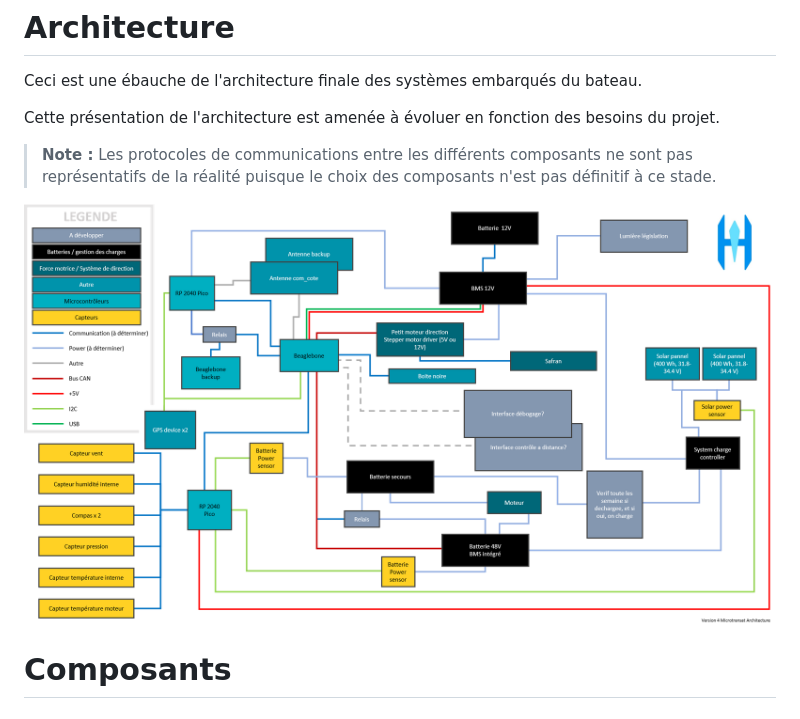
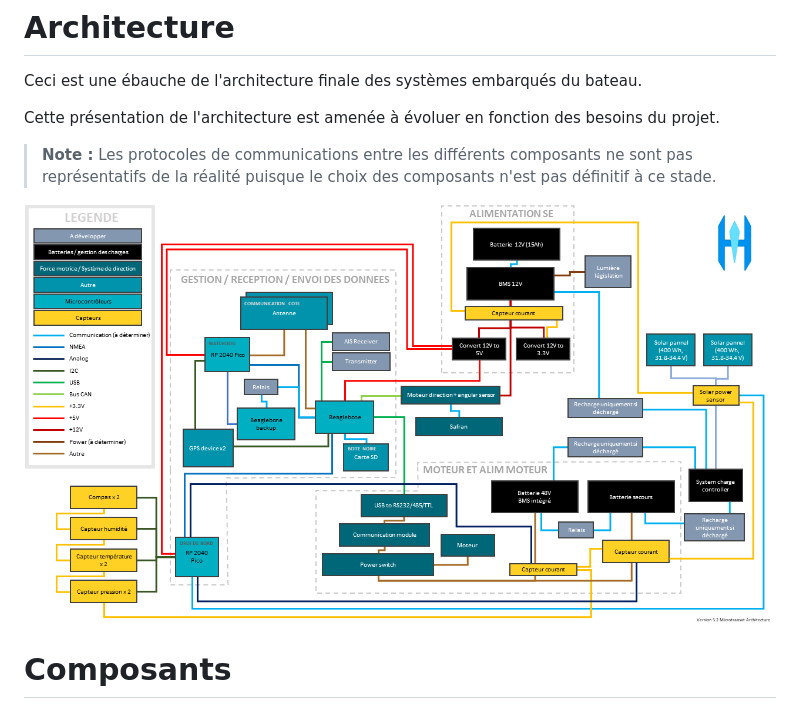
Before and after one commit to HydroVinci-PULV/MicroTransat, a Markdown page: README.md, the part around the change. GitHub-like rendering; pictures changed too: assets/ARCHI_HYDRO_V4.png (deleted), assets/Architecture_microtransat.png (added).

Commit message:
mise a jour archi

```diff
--- a/README.md
+++ b/README.md
@@ -6,7 +6,7 @@ Cette présentation de l'architecture est amenée à évoluer en fonction des be
 
 > **Note :** Les protocoles de communications entre les différents composants ne sont pas représentatifs de la réalité puisque le choix des composants n'est pas définitif à ce stade.
 
-![architecture v3](assets/ARCHI_HYDRO_V4.png)
+![architecture v3](assets/Architecture_microtransat.png)
 
 # Composants
 
```
